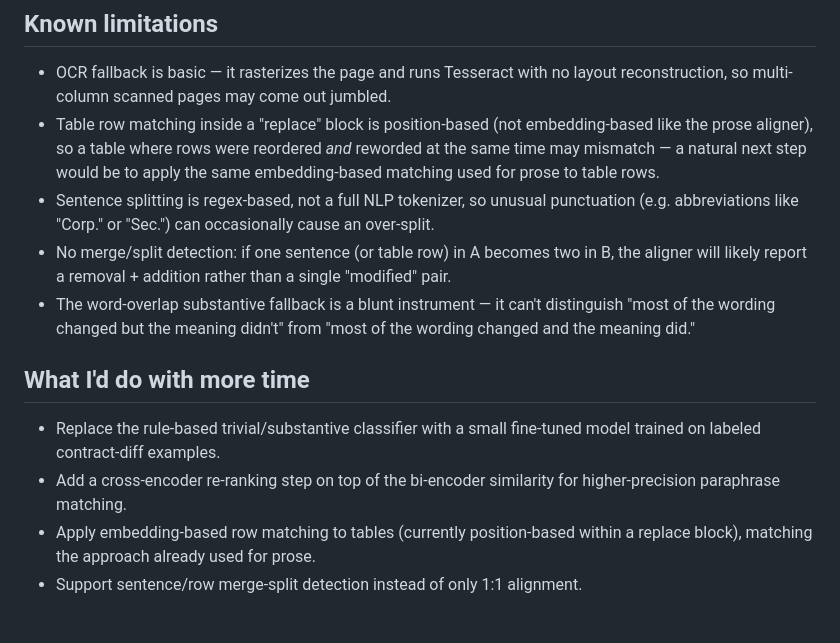
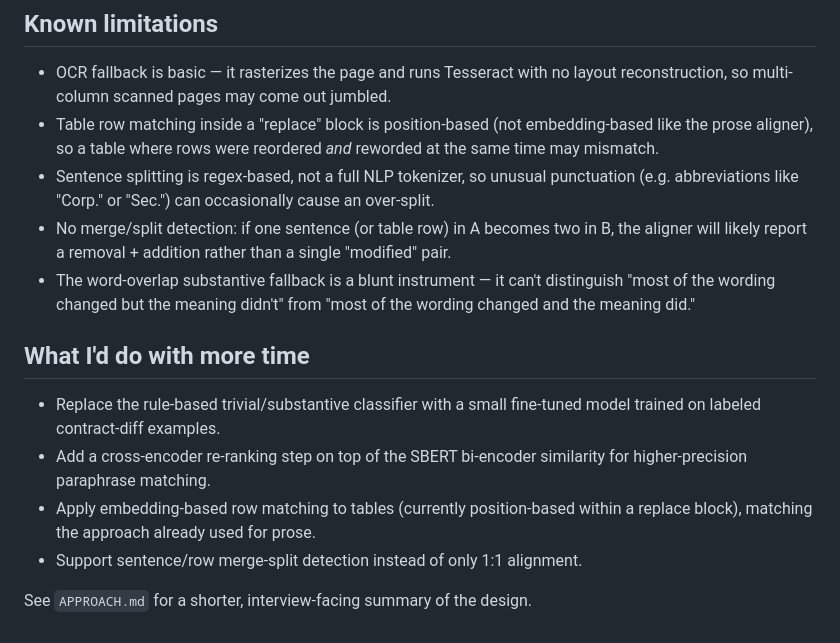
Before and after one commit to mdTanveer243/DocDiff-AI, a Markdown page: README.md, the part around one of its changes. GitHub-like rendering.

```diff
--- a/README.md
+++ b/README.md
@@ -173,9 +228,7 @@ python test_aligner.py
   layout reconstruction, so multi-column scanned pages may come out jumbled.
 - Table row matching inside a "replace" block is position-based (not
   embedding-based like the prose aligner), so a table where rows were
-  reordered *and* reworded at the same time may mismatch — a natural next
-  step would be to apply the same embedding-based matching used for prose
-  to table rows.
+  reordered *and* reworded at the same time may mismatch.
 - Sentence splitting is regex-based, not a full NLP tokenizer, so unusual
   punctuation (e.g. abbreviations like "Corp." or "Sec.") can occasionally
   cause an over-split.
@@ -190,8 +243,10 @@ python test_aligner.py
 
 - Replace the rule-based trivial/substantive classifier with a small
   fine-tuned model trained on labeled contract-diff examples.
-- Add a cross-encoder re-ranking step on top of the bi-encoder similarity
-  for higher-precision paraphrase matching.
+- Add a cross-encoder re-ranking step on top of the SBERT bi-encoder
+  similarity for higher-precision paraphrase matching.
 - Apply embedding-based row matching to tables (currently position-based
   within a replace block), matching the approach already used for prose.
 - Support sentence/row merge-split detection instead of only 1:1 alignment.
+
+See `APPROACH.md` for a shorter, interview-facing summary of the design.
```
Also changed, not shown: other parts of README.md (+120 -65 lines).
